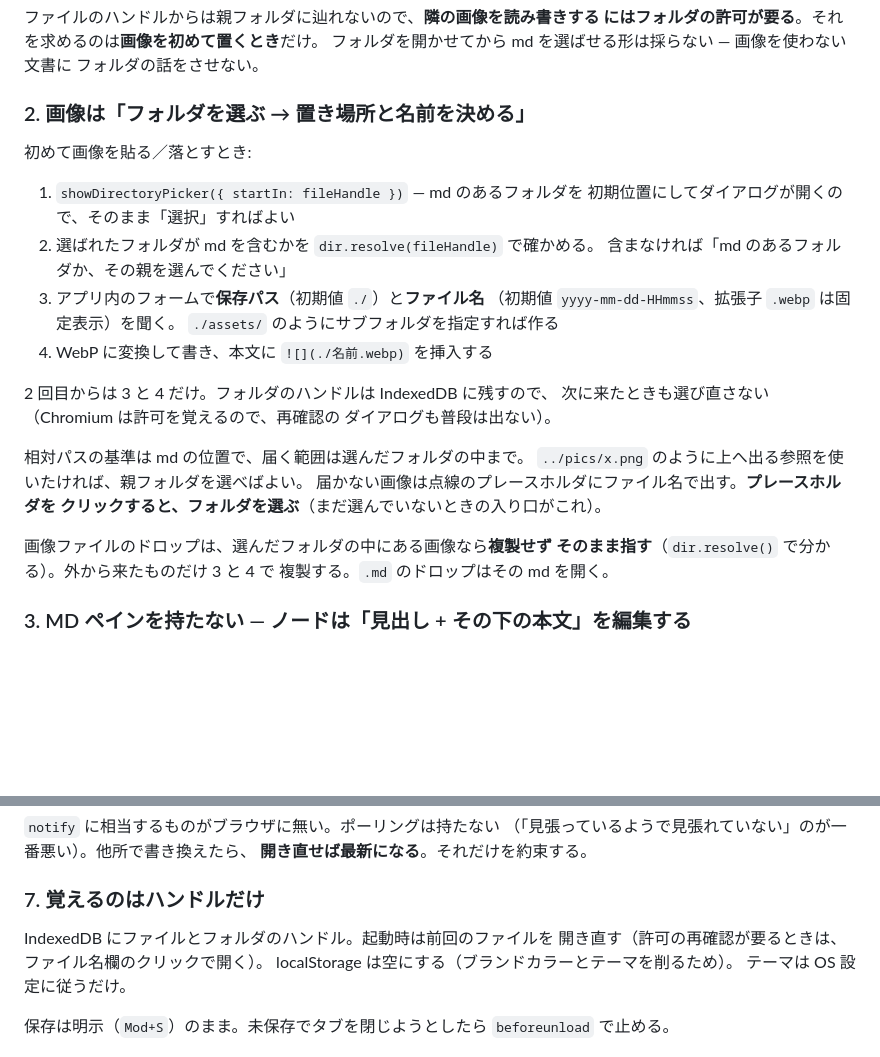
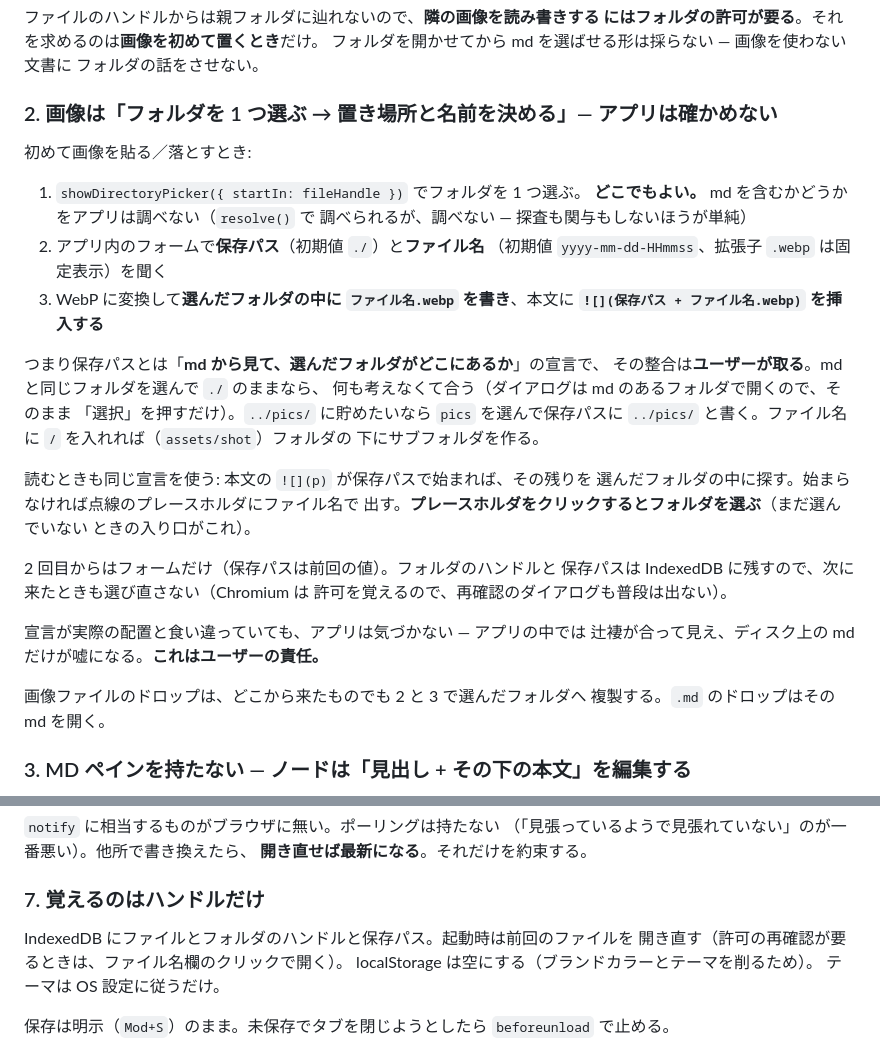
Before and after one commit to Project-Starlivia/mmm, a Markdown page: docs/web.md, 2 parts joined by grey strips. Drawn GitHub-style; blank space fills up the shorter version.

Commit message:
docs: 📝 画像のフォルダは確かめない — 整合はユーザーが取る
Co-Authored-By: Claude Opus 5 <noreply@anthropic.com>

```diff
--- a/docs/web.md
+++ b/docs/web.md
@@ -42,30 +42,38 @@ File System Access API を使う。**Chromium 系でしか動かない**と言
 フォルダを開かせてから md を選ばせる形は採らない — 画像を使わない文書に
 フォルダの話をさせない。
 
-### 2. 画像は「フォルダを選ぶ → 置き場所と名前を決める」
+### 2. 画像は「フォルダを 1 つ選ぶ → 置き場所と名前を決める」— アプリは確かめない
 
 初めて画像を貼る／落とすとき:
 
-1. `showDirectoryPicker({ startIn: fileHandle })` — md のあるフォルダを
-   初期位置にしてダイアログが開くので、そのまま「選択」すればよい
-2. 選ばれたフォルダが md を含むかを `dir.resolve(fileHandle)` で確かめる。
-   含まなければ「md のあるフォルダか、その親を選んでください」
-3. アプリ内のフォームで**保存パス**（初期値 `./`）と**ファイル名**
-   （初期値 `yyyy-mm-dd-HHmmss`、拡張子 `.webp` は固定表示）を聞く。
-   `./assets/` のようにサブフォルダを指定すれば作る
-4. WebP に変換して書き、本文に `![](./名前.webp)` を挿入する
+1. `showDirectoryPicker({ startIn: fileHandle })` でフォルダを 1 つ選ぶ。
+   **どこでもよい。** md を含むかどうかをアプリは調べない（`resolve()` で
+   調べられるが、調べない — 探査も関与もしないほうが単純）
+2. アプリ内のフォームで**保存パス**（初期値 `./`）と**ファイル名**
+   （初期値 `yyyy-mm-dd-HHmmss`、拡張子 `.webp` は固定表示）を聞く
+3. WebP に変換して**選んだフォルダの中に `ファイル名.webp` を書き**、本文に
+   **`![](保存パス + ファイル名.webp)` を挿入する**
 
-2 回目からは 3 と 4 だけ。フォルダのハンドルは IndexedDB に残すので、
-次に来たときも選び直さない（Chromium は許可を覚えるので、再確認の
-ダイアログも普段は出ない）。
+つまり保存パスとは「**md から見て、選んだフォルダがどこにあるか**」の宣言で、
+その整合は**ユーザーが取る**。md と同じフォルダを選んで `./` のままなら、
+何も考えなくて合う（ダイアログは md のあるフォルダで開くので、そのまま
+「選択」を押すだけ）。`../pics/` に貯めたいなら `pics` を選んで保存パスに
+`../pics/` と書く。ファイル名に `/` を入れれば（`assets/shot`）フォルダの
+下にサブフォルダを作る。
 
-相対パスの基準は md の位置で、届く範囲は選んだフォルダの中まで。
-`../pics/x.png` のように上へ出る参照を使いたければ、親フォルダを選べばよい。
-届かない画像は点線のプレースホルダにファイル名で出す。**プレースホルダを
-クリックすると、フォルダを選ぶ**（まだ選んでいないときの入り口がこれ）。
+読むときも同じ宣言を使う: 本文の `![](p)` が保存パスで始まれば、その残りを
+選んだフォルダの中に探す。始まらなければ点線のプレースホルダにファイル名で
+出す。**プレースホルダをクリックするとフォルダを選ぶ**（まだ選んでいない
+ときの入り口がこれ）。
 
-画像ファイルのドロップは、選んだフォルダの中にある画像なら**複製せず
-そのまま指す**（`dir.resolve()` で分かる）。外から来たものだけ 3 と 4 で
+2 回目からはフォームだけ（保存パスは前回の値）。フォルダのハンドルと
+保存パスは IndexedDB に残すので、次に来たときも選び直さない（Chromium は
+許可を覚えるので、再確認のダイアログも普段は出ない）。
+
+宣言が実際の配置と食い違っていても、アプリは気づかない — アプリの中では
+辻褄が合って見え、ディスク上の md だけが嘘になる。**これはユーザーの責任。**
+
+画像ファイルのドロップは、どこから来たものでも 2 と 3 で選んだフォルダへ
 複製する。`.md` のドロップはその md を開く。
 
 ### 3. MD ペインを持たない — ノードは「見出し + その下の本文」を編集する
@@ -106,7 +114,7 @@ Shift-JIS の往復も CRLF の往復も、ネイティブだから背負えた
 
 ### 7. 覚えるのはハンドルだけ
 
-IndexedDB にファイルとフォルダのハンドル。起動時は前回のファイルを
+IndexedDB にファイルとフォルダのハンドルと保存パス。起動時は前回のファイルを
 開き直す（許可の再確認が要るときは、ファイル名欄のクリックで開く）。
 localStorage は空にする（ブランドカラーとテーマを削るため）。
 テーマは OS 設定に従うだけ。
```
